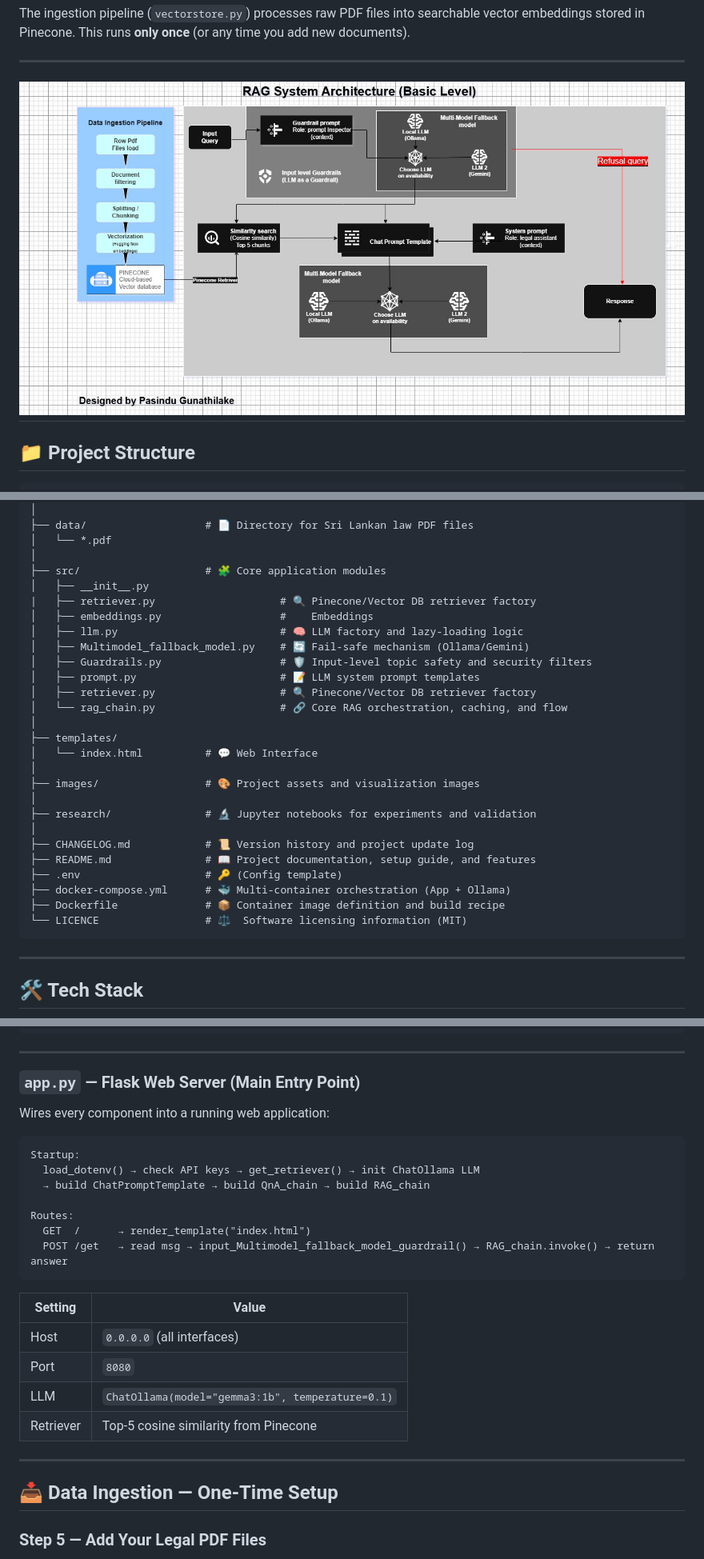
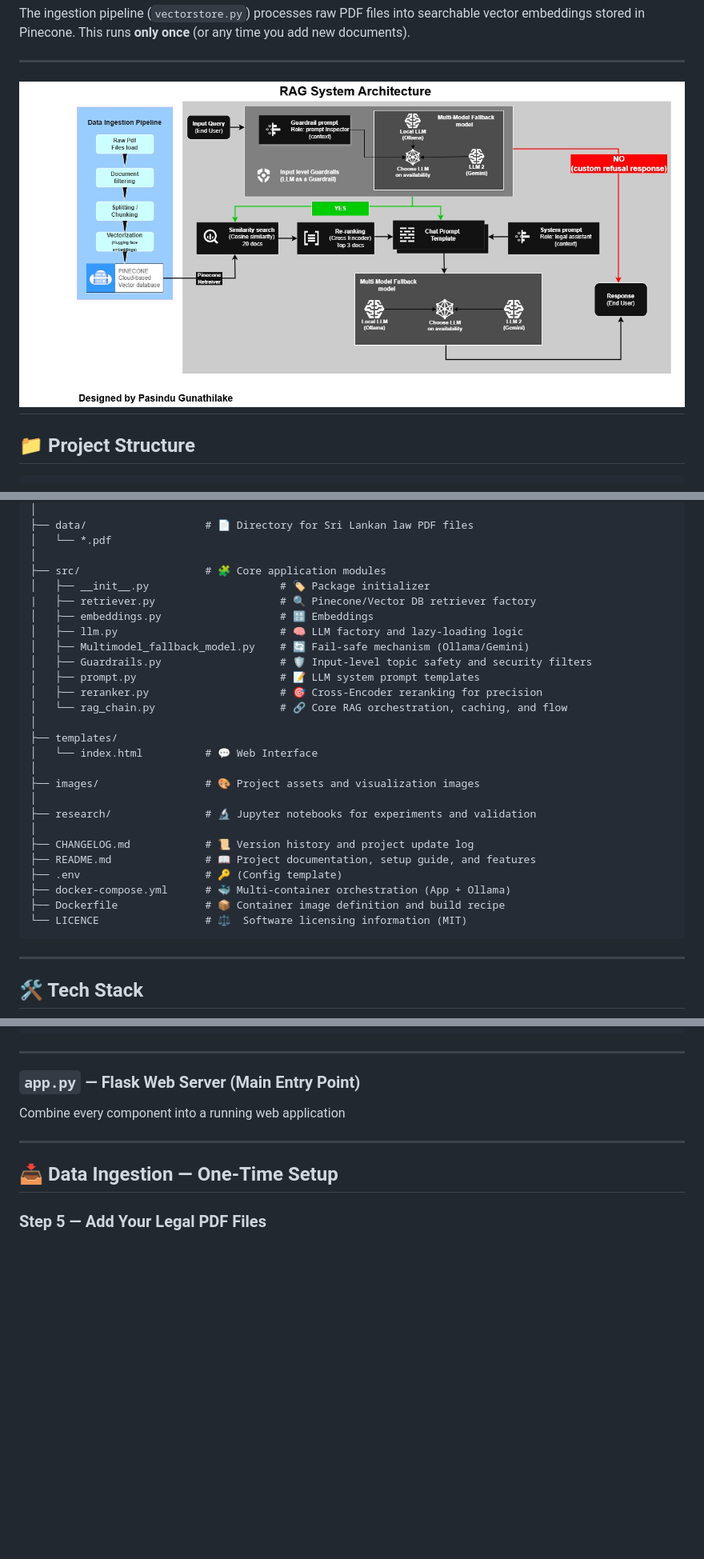
Before and after one commit to PasinduGunathilake/Srilankan-Leagal-Assistant-GenAI-RAG-Chatbot-Using-LangChain-Python-Pinecone-AWS, a Markdown page: README.md, 3 parts joined by grey strips. Shown at 80% size. GitHub-like rendering; pictures changed too: images/Leagal GENAI RAG Chatbot.jpg; blank space fills up the shorter version.

Commit message:
feat: implement cross-encoder reranking and update system documentation to v1.2.0

````diff
--- a/README.md
+++ b/README.md
@@ -122,14 +129,14 @@ Law RAG Chatbot/
 │   └── *.pdf
 │
 ├── src/                    # 🧩 Core application modules
-│   ├── __init__.py
+│   ├── __init__.py                     # 🏷️ Package initializer
 |   ├── retriever.py                    # 🔍 Pinecone/Vector DB retriever factory
-│   ├── embeddings.py                   #    Embeddings
+│   ├── embeddings.py                   # 🔠 Embeddings
 │   ├── llm.py                          # 🧠 LLM factory and lazy-loading logic
 │   ├── Multimodel_fallback_model.py    # 🔄 Fail-safe mechanism (Ollama/Gemini)
 │   ├── Guardrails.py                   # 🛡️ Input-level topic safety and security filters
 │   ├── prompt.py                       # 📝 LLM system prompt templates
-│   ├── retriever.py                    # 🔍 Pinecone/Vector DB retriever factory
+│   ├── reranker.py                     # 🎯 Cross-Encoder reranking for precision
 │   └── rag_chain.py                    # 🔗 Core RAG orchestration, caching, and flow
 │
 ├── templates/
@@ -146,6 +153,7 @@ Law RAG Chatbot/
 ├── Dockerfile              # 📦 Container image definition and build recipe
 └── LICENCE                 # ⚖️  Software licensing information (MIT)
 ```
+
 ---
 
 ## 🛠️ Tech Stack
@@ -482,24 +502,8 @@ Step 6: PineconeVectorStore.from_documents() → uploads all chunks
 
 ### `app.py` — Flask Web Server (Main Entry Point)
 
-Wires every component into a running web application:
+Combine every component into a running web application
 
-```
-Startup:
-  load_dotenv() → check API keys → get_retriever() → init ChatOllama LLM
-  → build ChatPromptTemplate → build QnA_chain → build RAG_chain
-
-Routes:
-  GET  /      → render_template("index.html")
-  POST /get   → read msg → input_Multimodel_fallback_model_guardrail() → RAG_chain.invoke() → return answer
-```
-
-| Setting | Value |
-|---------|-------|
-| Host | `0.0.0.0` (all interfaces) |
-| Port | `8080` |
-| LLM | `ChatOllama(model="gemma3:1b", temperature=0.1)` |
-| Retriever | Top-5 cosine similarity from Pinecone |
 
 ---
 
````
Also changed, not shown: other parts of README.md (+31 -11 lines), CHANGELOG.md (+24 -0 lines), 10 other files.
